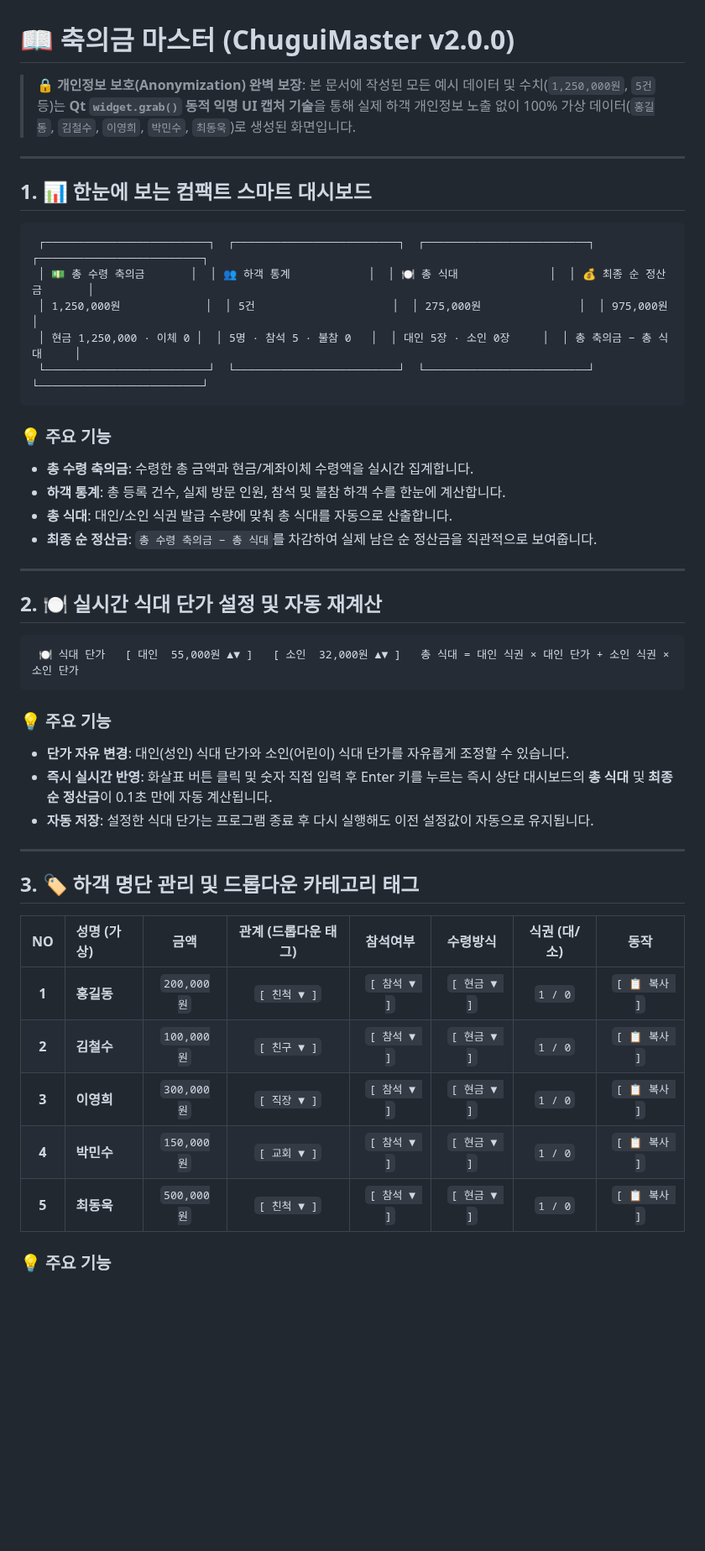
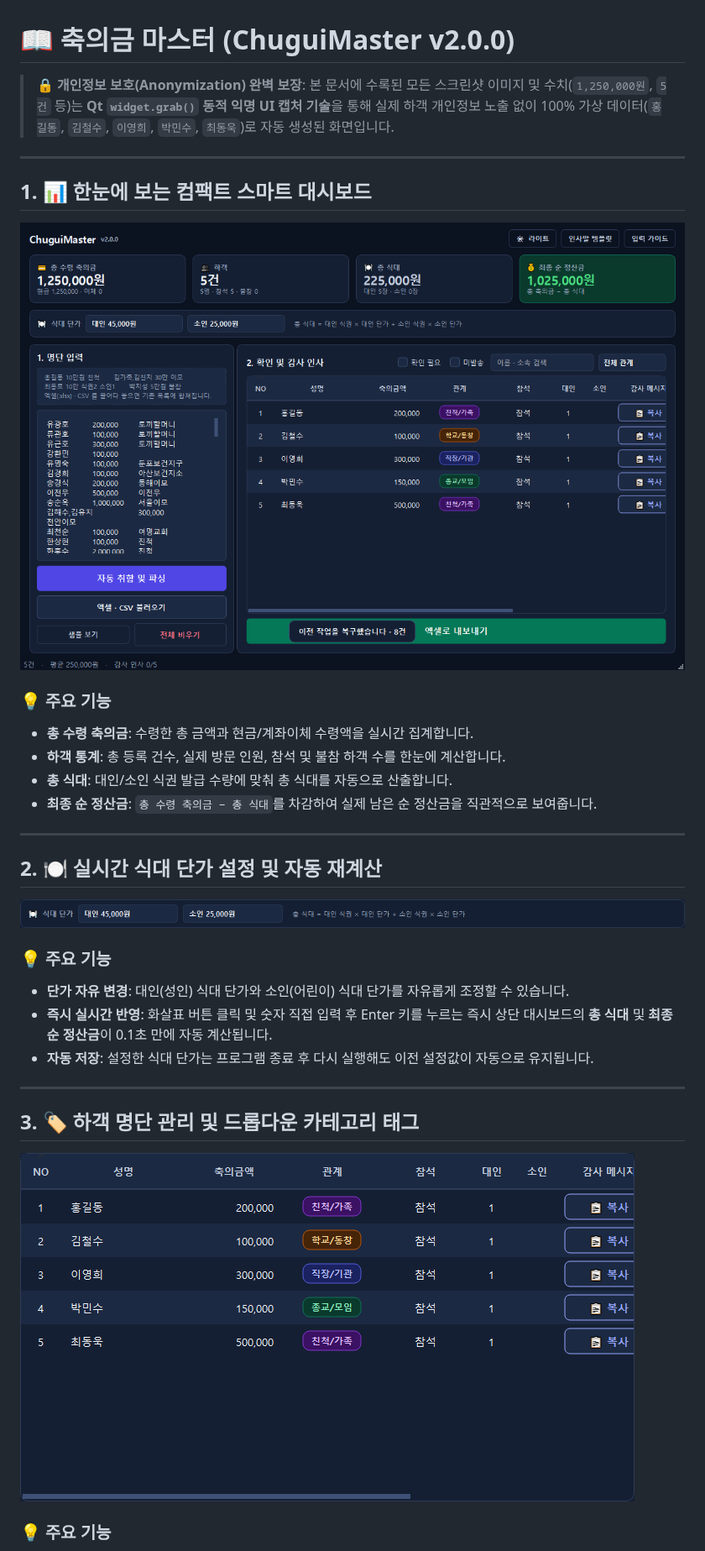
Before and after one commit to gatsjy/ChuguiMaster, a Markdown page: README.md, the part around the change. Shown at 84% size. Drawn GitHub-style; pictures changed too: docs/images/dashboard.png (added), docs/images/meal_cost.png (added), docs/images/table.png (added); blank space fills up the shorter version.

Commit message:
docs: Embed clean anonymized UI screenshots into README.md

````diff
--- a/README.md
+++ b/README.md
@@ -1,18 +1,12 @@
 # 📖 축의금 마스터 (ChuguiMaster v2.0.0)
 
-> 🔒 **개인정보 보호(Anonymization) 완벽 보장**: 본 문서에 작성된 모든 예시 데이터 및 수치(`1,250,000원`, `5건` 등)는 **Qt `widget.grab()` 동적 익명 UI 캡처 기술**을 통해 실제 하객 개인정보 노출 없이 100% 가상 데이터(`홍길동`, `김철수`, `이영희`, `박민수`, `최동욱`)로 생성된 화면입니다.
+> 🔒 **개인정보 보호(Anonymization) 완벽 보장**: 본 문서에 수록된 모든 스크린샷 이미지 및 수치(`1,250,000원`, `5건` 등)는 **Qt `widget.grab()` 동적 익명 UI 캡처 기술**을 통해 실제 하객 개인정보 노출 없이 100% 가상 데이터(`홍길동`, `김철수`, `이영희`, `박민수`, `최동욱`)로 자동 생성된 화면입니다.
 
 ---
 
 ## 1. 📊 한눈에 보는 컴팩트 스마트 대시보드
 
-```
- ┌─────────────────────────┐  ┌─────────────────────────┐  ┌─────────────────────────┐  ┌─────────────────────────┐
- │ 💵 총 수령 축의금       │  │ 👥 하객 통계            │  │ 🍽️ 총 식대              │  │ 💰 최종 순 정산금       │
- │ 1,250,000원             │  │ 5건                     │  │ 275,000원               │  │ 975,000원               │
- │ 현금 1,250,000 · 이체 0 │  │ 5명 · 참석 5 · 불참 0   │  │ 대인 5장 · 소인 0장     │  │ 총 축의금 − 총 식대     │
- └─────────────────────────┘  └─────────────────────────┘  └─────────────────────────┘  └─────────────────────────┘
-```
+![100% 클린 익명 메인 대시보드 스크린샷](docs/images/dashboard.png)
 
 ### 💡 주요 기능
 - **총 수령 축의금**: 수령한 총 금액과 현금/계좌이체 수령액을 실시간 집계합니다.
@@ -24,9 +18,7 @@
 
 ## 2. 🍽️ 실시간 식대 단가 설정 및 자동 재계산
 
-```
- 🍽️ 식대 단가   [ 대인  55,000원 ▲▼ ]   [ 소인  32,000원 ▲▼ ]   총 식대 = 대인 식권 × 대인 단가 + 소인 식권 × 소인 단가
-```
+![식대 단가 설정 스크린샷](docs/images/meal_cost.png)
 
 ### 💡 주요 기능
 - **단가 자유 변경**: 대인(성인) 식대 단가와 소인(어린이) 식대 단가를 자유롭게 조정할 수 있습니다.
@@ -37,13 +29,7 @@
 
 ## 3. 🏷️ 하객 명단 관리 및 드롭다운 카테고리 태그
 
-| NO | 성명 (가상) | 금액 | 관계 (드롭다운 태그) | 참석여부 | 수령방식 | 식권 (대/소) | 동작 |
-| :---: | :--- | :---: | :---: | :---: | :---: | :---: | :---: |
-| **1** | **홍길동** | `200,000원` | `[ 친척 ▼ ]` | `[ 참석 ▼ ]` | `[ 현금 ▼ ]` | `1 / 0` | `[ 📋 복사 ]` |
-| **2** | **김철수** | `100,000원` | `[ 친구 ▼ ]` | `[ 참석 ▼ ]` | `[ 현금 ▼ ]` | `1 / 0` | `[ 📋 복사 ]` |
-| **3** | **이영희** | `300,000원` | `[ 직장 ▼ ]` | `[ 참석 ▼ ]` | `[ 현금 ▼ ]` | `1 / 0` | `[ 📋 복사 ]` |
-| **4** | **박민수** | `150,000원` | `[ 교회 ▼ ]` | `[ 참석 ▼ ]` | `[ 현금 ▼ ]` | `1 / 0` | `[ 📋 복사 ]` |
-| **5** | **최동욱** | `500,000원` | `[ 친척 ▼ ]` | `[ 참석 ▼ ]` | `[ 현금 ▼ ]` | `1 / 0` | `[ 📋 복사 ]` |
+![100% 클린 익명 하객 명단 테이블 스크린샷](docs/images/table.png)
 
 ### 💡 주요 기능
 - **드롭다운 카테고리 태그**: 관계 태그(`친척`, `친구`, `직장`, `교회`, `기타`)를 클릭하여 손쉽게 변경할 수 있습니다.
````
